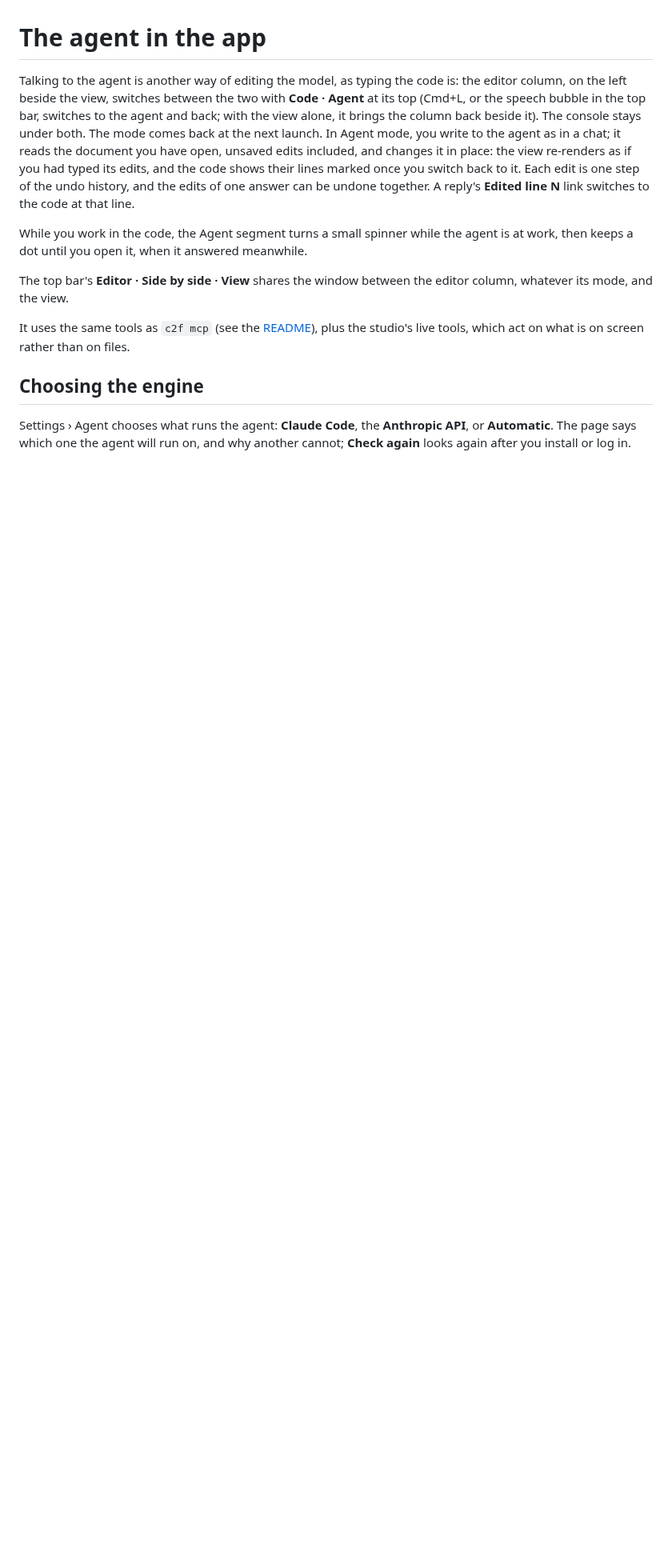
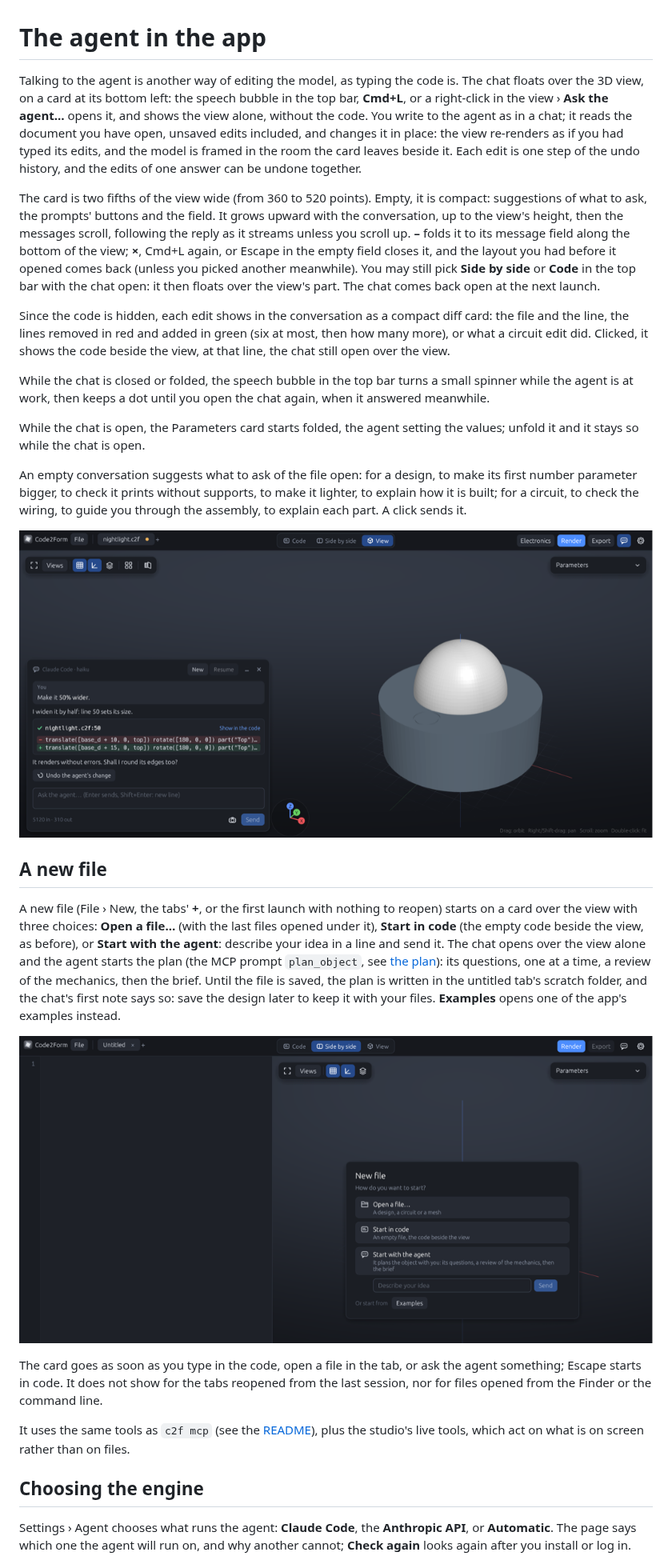
Before and after one commit to C2-POLY/code2form, a Markdown page: docs/agent.md, the part around one of its changes. Shown at 80% size. Drawn GitHub-style; pictures changed too: docs/images/agent/chat.png (added), docs/images/agent/start.png (added); blank space fills up the shorter version.

```diff
--- a/docs/agent.md
+++ b/docs/agent.md
@@ -1,24 +1,67 @@
 # The agent in the app
 
 Talking to the agent is another way of editing the model, as typing the
-code is: the editor column, on the left beside the view, switches
-between the two with **Code · Agent** at its top (Cmd+L, or the speech
-bubble in the top bar, switches to the agent and back; with the view
-alone, it brings the column back beside it). The console stays under
-both. The mode comes back at the next launch. In Agent mode, you write
-to the agent as in a chat; it reads the document you have open, unsaved
-edits included, and changes it in place: the view re-renders as if you
-had typed its edits, and the code shows their lines marked once you
-switch back to it. Each edit is one step of the undo history, and the
-edits of one answer can be undone together. A reply's **Edited line N**
-link switches to the code at that line.
+code is. The chat floats over the 3D view, on a card at its bottom left:
+the speech bubble in the top bar, **Cmd+L**, or a right-click in the view
+› **Ask the agent…** opens it, and shows the view alone, without the
+code. You write to the agent as in a chat; it reads the document you
+have open, unsaved edits included, and changes it in place: the view
+re-renders as if you had typed its edits, and the model is framed in
+the room the card leaves beside it. Each edit is one step of the undo
+history, and the edits of one answer can be undone together.
 
-While you work in the code, the Agent segment turns a small spinner
-while the agent is at work, then keeps a dot until you open it, when it
-answered meanwhile.
+The card is two fifths of the view wide (from 360 to 520 points). Empty,
+it is compact: suggestions of what to ask, the prompts' buttons and the
+field. It grows upward with the conversation, up to the view's height,
+then the messages scroll, following the reply as it streams unless you
+scroll up. **–** folds it to its message field along the bottom of the
+view; **×**, Cmd+L again, or Escape in the empty field closes it, and the
+layout you had before it opened comes back (unless you picked another
+meanwhile). You may still pick **Side by side** or **Code** in the top
+bar with the chat open: it then floats over the view's part. The chat
+comes back open at the next launch.
 
-The top bar's **Editor · Side by side · View** shares the window between
-the editor column, whatever its mode, and the view.
+Since the code is hidden, each edit shows in the conversation as a
+compact diff card: the file and the line, the lines removed in red and
+added in green (six at most, then how many more), or what a circuit edit
+did. Clicked, it shows the code beside the view, at that line, the chat
+still open over the view.
+
+While the chat is closed or folded, the speech bubble in the top bar
+turns a small spinner while the agent is at work, then keeps a dot until
+you open the chat again, when it answered meanwhile.
+
+While the chat is open, the Parameters card starts folded, the agent
+setting the values; unfold it and it stays so while the chat is open.
+
+An empty conversation suggests what to ask of the file open: for a
+design, to make its first number parameter bigger, to check it prints
+without supports, to make it lighter, to explain how it is built; for a
+circuit, to check the wiring, to guide you through the assembly, to
+explain each part. A click sends it.
+
+![The chat over the view, an edit's diff card in it](images/agent/chat.png)
+
+## A new file
+
+A new file (File › New, the tabs' **+**, or the first launch with nothing
+to reopen) starts on a card over the view with three choices: **Open a
+file…** (with the last files opened under it), **Start in code** (the
+empty code beside the view, as before), or **Start with the agent**:
+describe your idea in a line and send it. The chat opens over the view
+alone and the agent starts the plan (the MCP prompt `plan_object`, see
+[the plan](plan-mode.md)): its questions, one at a time, a review of
+the mechanics, then the brief. Until the file is saved, the plan is
+written in the untitled tab's scratch folder, and the chat's first note
+says so: save the design later to keep it with your files. **Examples**
+opens one of the app's examples instead.
+
+![The start screen of a new file](images/agent/start.png)
+
+The card goes as soon as you type in the code, open a file in the tab,
+or ask the agent something; Escape starts in code. It does not show for
+the tabs reopened from the last session, nor for files opened from the
+Finder or the command line.
 
 It uses the same tools as `c2f mcp` (see the
 [README](../README.md#ai-agents-mcp)), plus the studio's live tools, which
```
Also changed, not shown: other parts of docs/agent.md (+12 -8 lines), README.md (+11 -6 lines), 14 other files.
